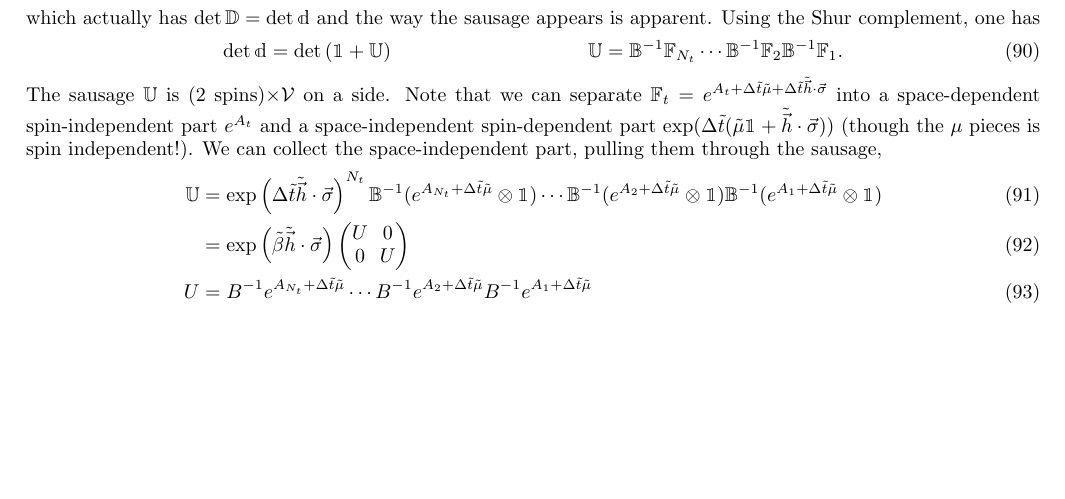
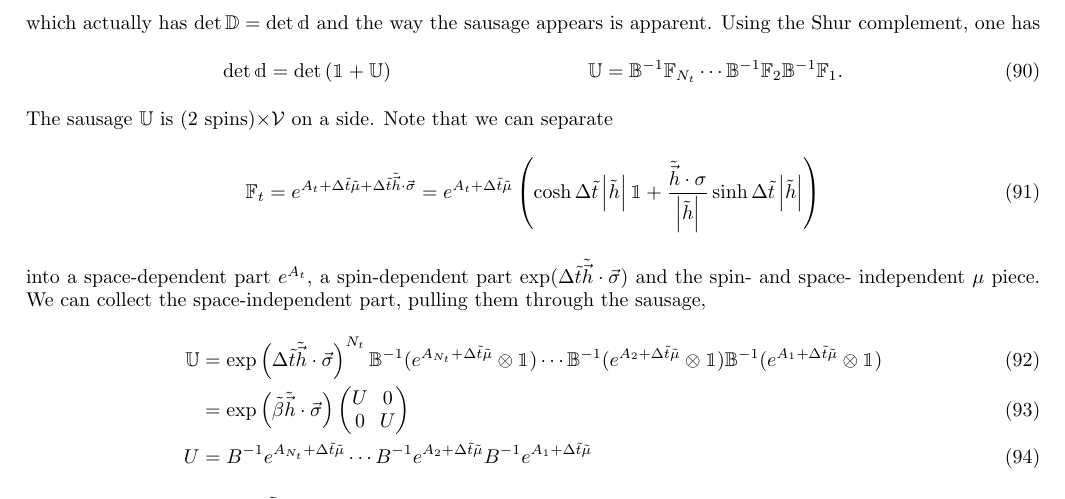
Before and after one commit to evanberkowitz/two-dimensional-gasses, a LaTeX paper (master.tex, which reads section/partition-function.tex): part of page 14 of 20, cut so that both start at the same text, the shorter picture padded with empty space. Compiled offline with pdfLaTeX.

Commit message:
Explicit evaluation of F

```diff
--- a/section/partition-function.tex
+++ b/section/partition-function.tex
@@ -347,7 +347,14 @@ Using the Shur complement, one has
 	\label{eq:sausage}
 \end{align}
 The sausage $\UU$ is (2 spins)$\times \Volume$ on a side.
-Note that we can separate $\FF_t = e^{A_{t}+\Delta\tilde{t}\tilde{\mu} + \Delta\tilde{t}\tilde{\vec{h}}\cdot\vec{\sigma}}$ into a space-dependent spin-independent part $e^{A_t}$ and a space-independent spin-dependent part $\exp( \Delta\tilde{t}(\tilde{\mu} \one + \tilde{\vec{h}} \cdot \vec{\sigma}))$ (though the $\mu$ pieces is spin independent!).
+Note that we can separate
+\begin{align}
+	\FF_t
+	= e^{A_{t}+\Delta\tilde{t}\tilde{\mu} + \Delta\tilde{t}\tilde{\vec{h}}\cdot\vec{\sigma}}
+	= e^{A_t + \Delta\tilde{t}\tilde{\mu}}\left( \cosh \Delta\tilde{t} \abs{\tilde{h}} \one + \frac{\tilde{\vec{h}}\cdot \sigma}{\abs{\tilde{h}}}\sinh \Delta\tilde{t} \abs{\tilde{h}} \right)
+	\label{eq:FF explicitly}
+\end{align}
+into a space-dependent part $e^{A_t}$, a spin-dependent part $\exp( \Delta\tilde{t}\tilde{\vec{h}} \cdot \vec{\sigma})$ and the spin- and space- independent $\mu$ piece.
 We can collect the space-independent part, pulling them through the sausage,
 \begin{align}
 	\UU
```
